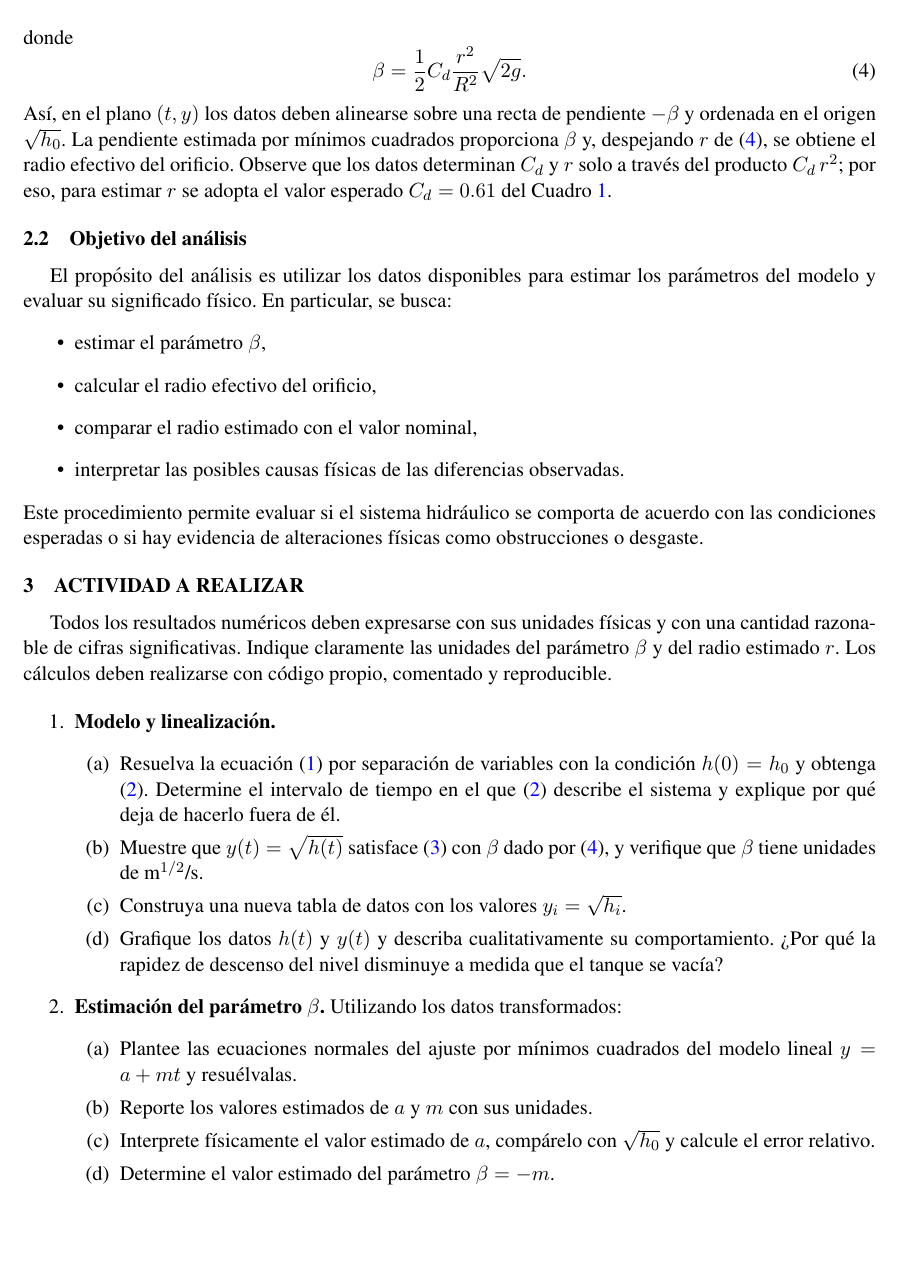
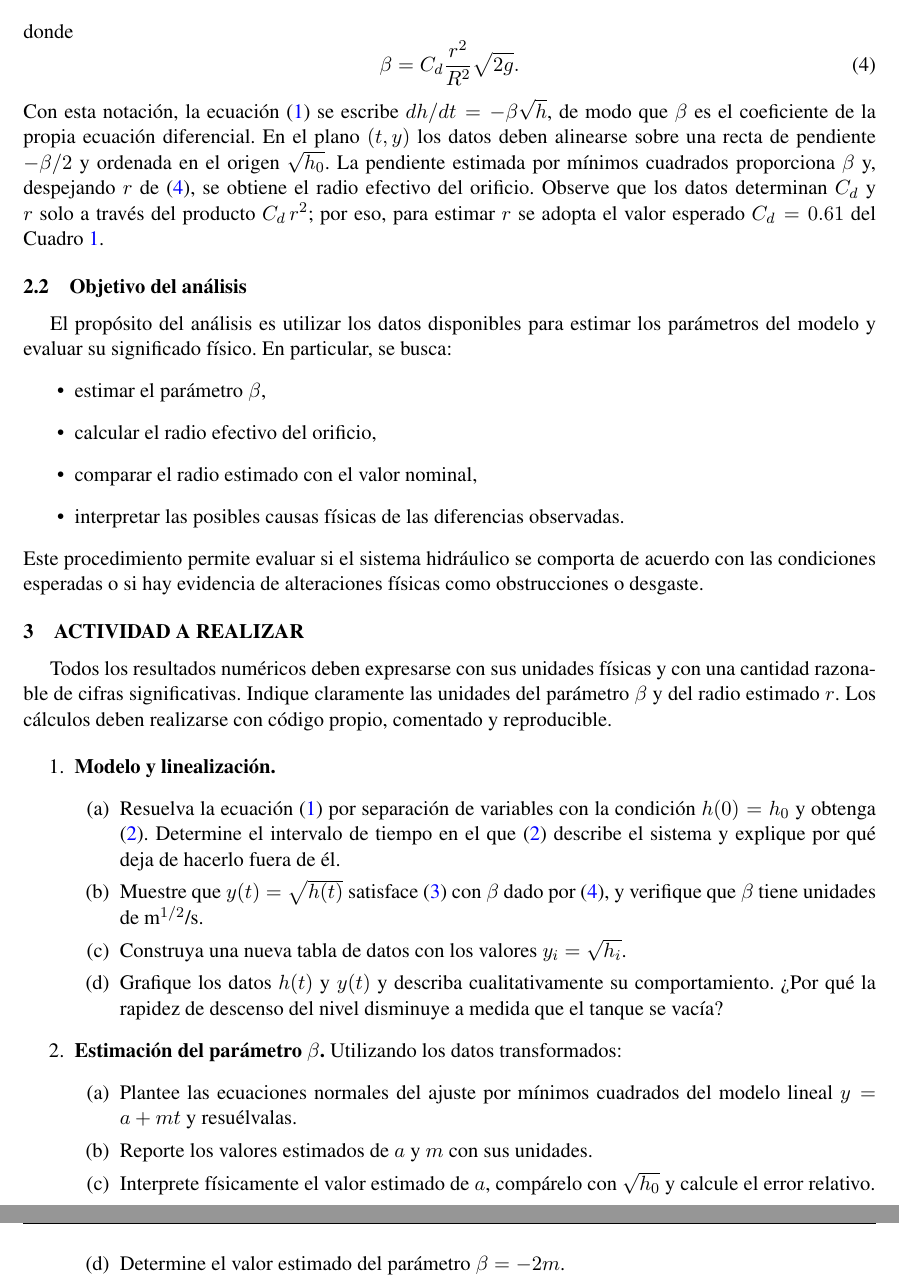
Before and after one commit to GiovanniCalderon/Torricelli-inferencia, a LaTeX document (actividades/sintetica/Actividad_EDO_Torricelli_Sintetico.tex): part of page 4 of 7 before the commit and two parts of pages 4 and 5 of 7 after it, the two joined at a grey line, cut so that both start at the same text, the shorter picture padded with empty space. Compiled offline with pdfLaTeX.

Commit message:
Add files via upload

```diff
--- a/actividades/sintetica/Actividad_EDO_Torricelli_Sintetico.tex
+++ b/actividades/sintetica/Actividad_EDO_Torricelli_Sintetico.tex
@@ -204,9 +201,9 @@ De la solución \eqref{ec2} se sigue que la variable $y(t)=\sqrt{h(t)}$ satisfac
 \end{equation}
 donde
 \begin{equation}\label{ec4}
-	\beta=\frac{1}{2} C_d \frac{r^2}{R^2} \sqrt{2 g}.
+	\beta= C_d \frac{r^2}{R^2} \sqrt{2 g}.
 \end{equation}
-Así, en el plano $(t,y)$ los datos deben alinearse sobre una recta de pendiente $-\beta$ y ordenada en el origen $\sqrt{h_0}$. La pendiente estimada por mínimos cuadrados proporciona $\beta$ y, despejando $r$ de \eqref{ec4}, se obtiene el radio efectivo del orificio. Observe que los datos determinan $C_d$ y $r$ solo a través del producto $C_d\,r^2$; por eso, para estimar $r$ se adopta el valor esperado $C_d=0.61$ del Cuadro \ref{tab:parametros}.
+Con esta notación, la ecuación \eqref{ec1} se escribe $dh/dt=-\beta\sqrt{h}$, de modo que $\beta$ es el coeficiente de la propia ecuación diferencial. En el plano $(t,y)$ los datos deben alinearse sobre una recta de pendiente $-\beta/2$ y ordenada en el origen $\sqrt{h_0}$. La pendiente estimada por mínimos cuadrados proporciona $\beta$ y, despejando $r$ de \eqref{ec4}, se obtiene el radio efectivo del orificio. Observe que los datos determinan $C_d$ y $r$ solo a través del producto $C_d\,r^2$; por eso, para estimar $r$ se adopta el valor esperado $C_d=0.61$ del Cuadro \ref{tab:parametros}.
 
 \subsection{Objetivo del análisis}
 El propósito del análisis es utilizar los datos disponibles para estimar los parámetros del modelo y evaluar su significado físico. En particular, se busca:
@@ -236,7 +233,7 @@ Todos los resultados numéricos deben expresarse con sus unidades físicas y con
 		\item Plantee las ecuaciones normales del ajuste por mínimos cuadrados del modelo lineal $y=a+m t$ y resuélvalas.
 		\item Reporte los valores estimados de $a$ y $m$ con sus unidades.
 		\item Interprete físicamente el valor estimado de $a$, compárelo con $\sqrt{h_0}$ y calcule el error relativo.
-		\item Determine el valor estimado del parámetro $\beta=-m$.
+		\item Determine el valor estimado del parámetro $\beta=-2m$.
 		\item Grafique en una misma figura los datos transformados y la recta ajustada.
 		\item Grafique los residuos $y_i-(a+m t_i)$. ¿Muestran algún patrón? ¿Es su tamaño compatible con el redondeo de $h$ a dos cifras decimales?
 	\end{enumerate}
```
Also changed, not shown: actividades/sintetica/Actividad_EDO_Torricelli_Sintetico.pdf, actividades/sintetica/Actividad_EDO_Torricelli_Sintetico.tex (7 more changed lines).
